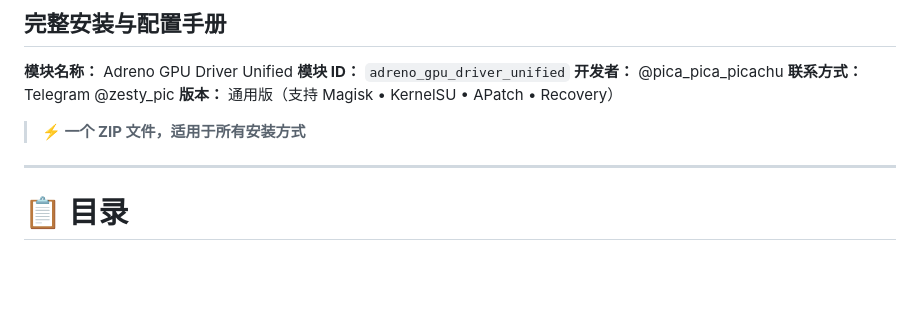
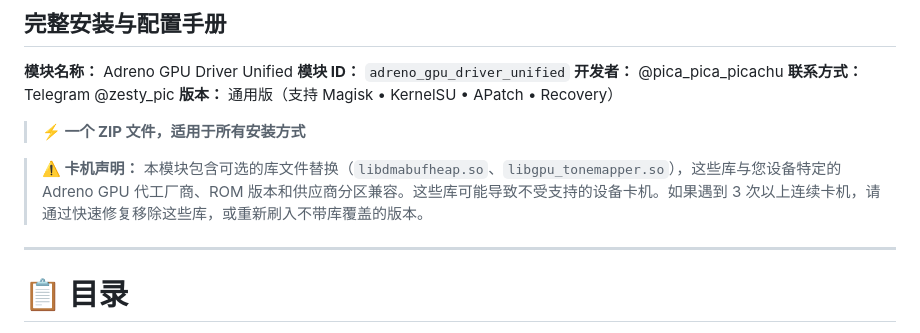
Before and after one commit to picmo-neil/adreno_gpu_driver_unified, a Markdown page: Documentation/README.zh-CN.md, the part around the change. Rendered like a GitHub page; blank space fills up the shorter version.

```diff
--- a/Documentation/README.zh-CN.md
+++ b/Documentation/README.zh-CN.md
@@ -8,6 +8,8 @@
 **版本：** 通用版（支持 Magisk • KernelSU • APatch • Recovery）
 
 > **⚡ 一个 ZIP 文件，适用于所有安装方式**
+
+> **⚠️ 卡机声明：** 本模块包含可选的库文件替换（`libdmabufheap.so`、`libgpu_tonemapper.so`），这些库与您设备特定的 Adreno GPU 代工厂商、ROM 版本和供应商分区兼容。这些库可能导致不受支持的设备卡机。如果遇到 3 次以上连续卡机，请通过快速修复移除这些库，或重新刷入不带库覆盖的版本。
 
 ---
 
```
Also changed, not shown: Documentation/README.md (+2 -0 lines), Documentation/README.zh-TW.md (+2 -0 lines).
